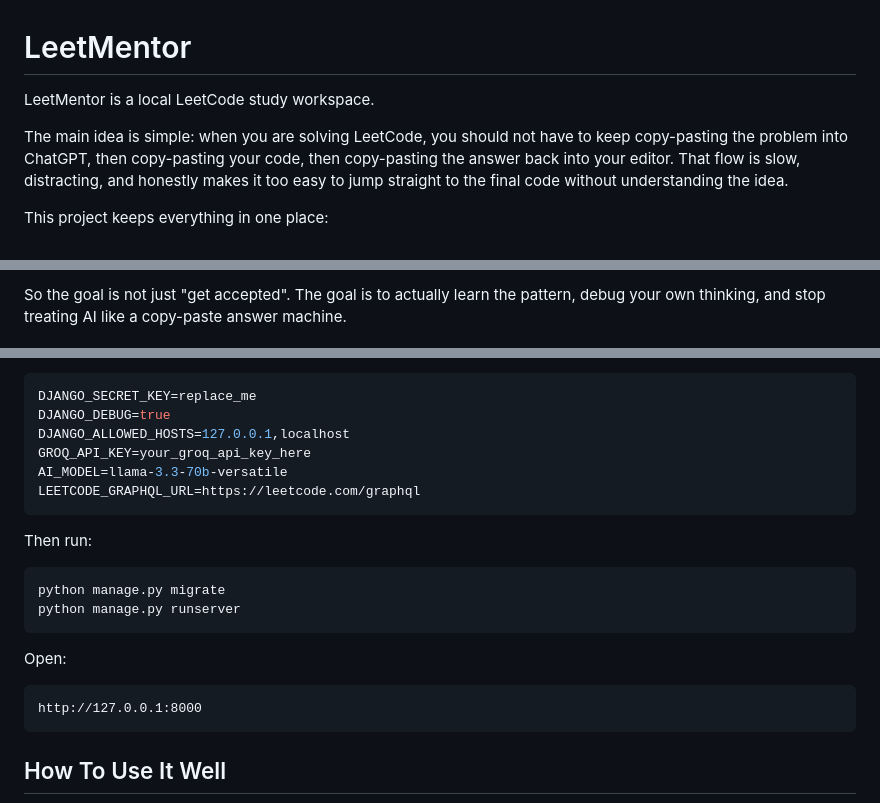
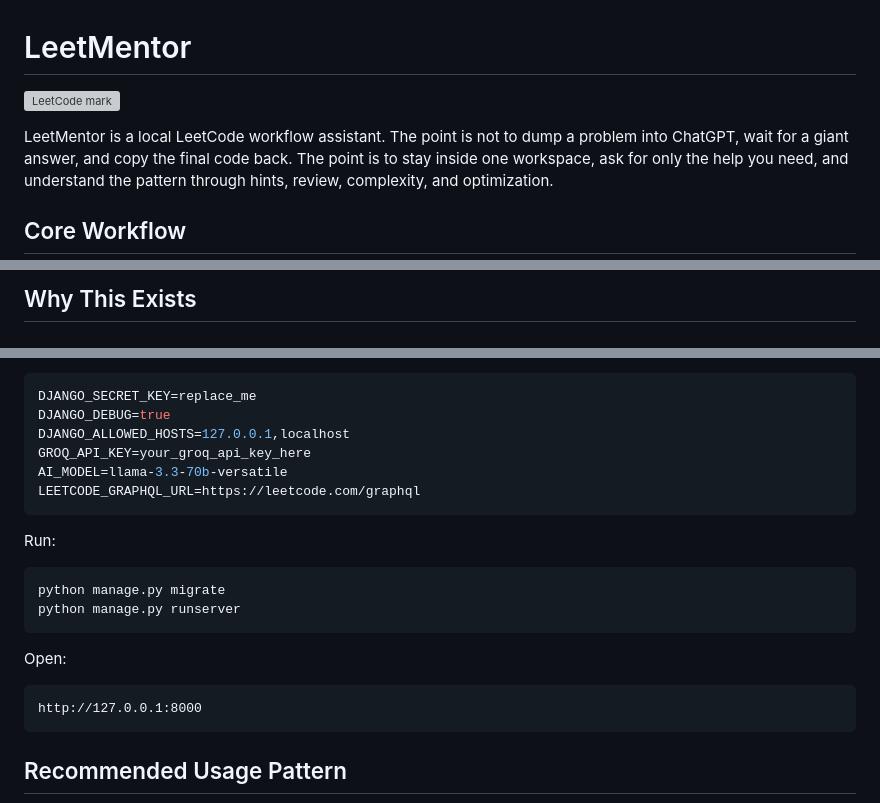
Before and after one commit to Harshpreet1729/LeetMentor, a Markdown page: README.md, 3 parts joined by grey strips. Rendered like a GitHub page; grey boxes are pictures that could not be loaded.

````diff
--- a/README.md
+++ b/README.md
@@ -1,8 +1,8 @@
 # LeetMentor
 
-LeetMentor is a local LeetCode study workspace.
+![LeetCode mark](https://cdn.simpleicons.org/leetcode/FFA116)
 
-The main idea is simple: when you are solving LeetCode, you should not have to keep copy-pasting the problem into ChatGPT, then copy-pasting your code, then copy-pasting the answer back into your editor. That flow is slow, distracting, and honestly makes it too easy to jump straight to the final code without understanding the idea.
+LeetMentor is a local LeetCode workflow assistant. The point is not to dump a problem into ChatGPT, wait for a giant answer, and copy the final code back. The point is to stay inside one workspace, ask for only the help you need, and understand the pattern through hints, review, complexity, and optimization.
 
-This project keeps everything in one place:
+## Core Workflow
 
@@ -15,3 +30,3 @@ This project keeps everything in one place:
 
-So the goal is not just "get accepted". The goal is to actually learn the pattern, debug your own thinking, and stop treating AI like a copy-paste answer machine.
+## Why This Exists
 
@@ -92,7 +171,7 @@ AI_MODEL=llama-3.3-70b-versatile
 LEETCODE_GRAPHQL_URL=https://leetcode.com/graphql
 ```
 
-Then run:
+Run:
 
 ```bash
 python manage.py migrate
@@ -105,5 +184,5 @@ Open:
 http://127.0.0.1:8000
 ```
 
-## How To Use It Well
+## Recommended Usage Pattern
 
````
Also changed, not shown: other parts of README.md (+197 -92 lines).
